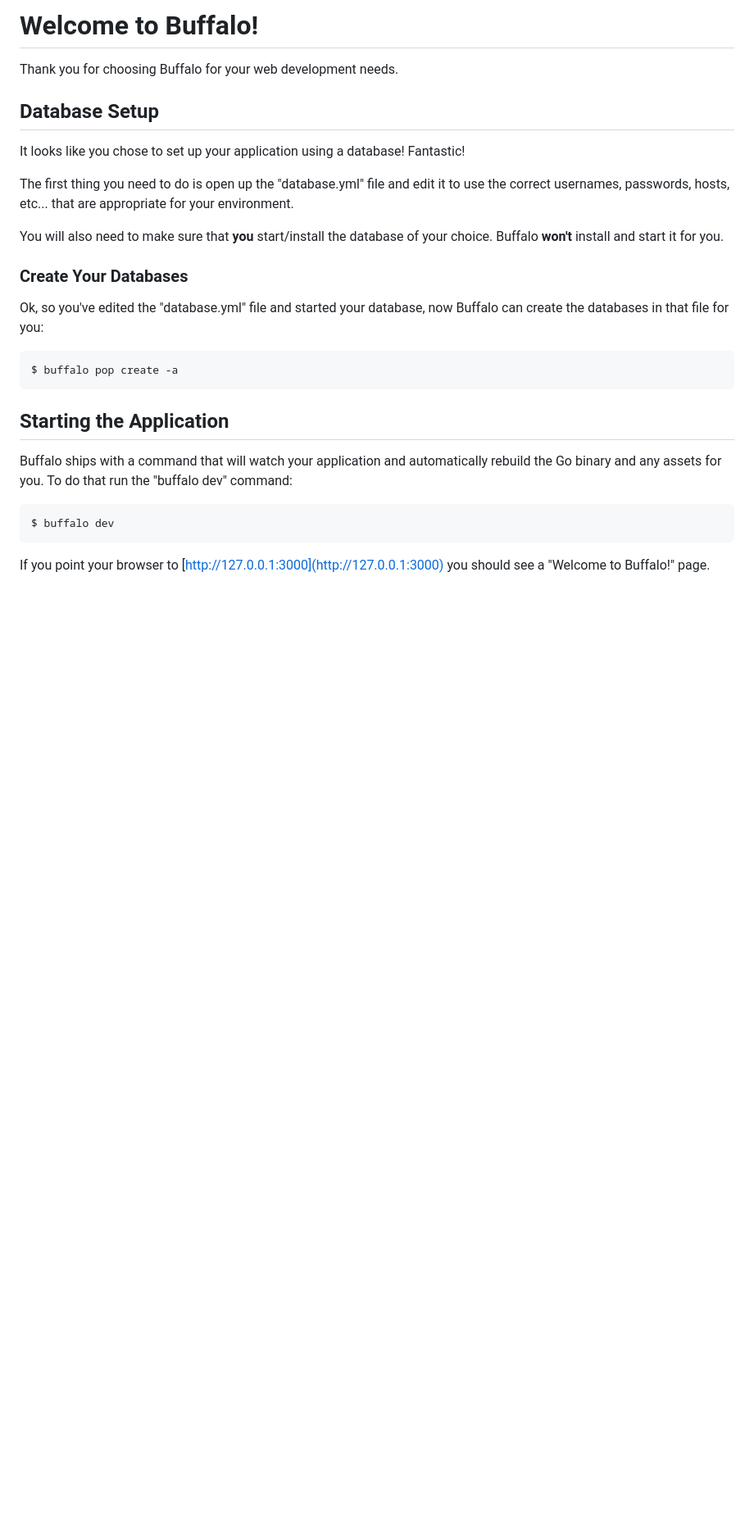
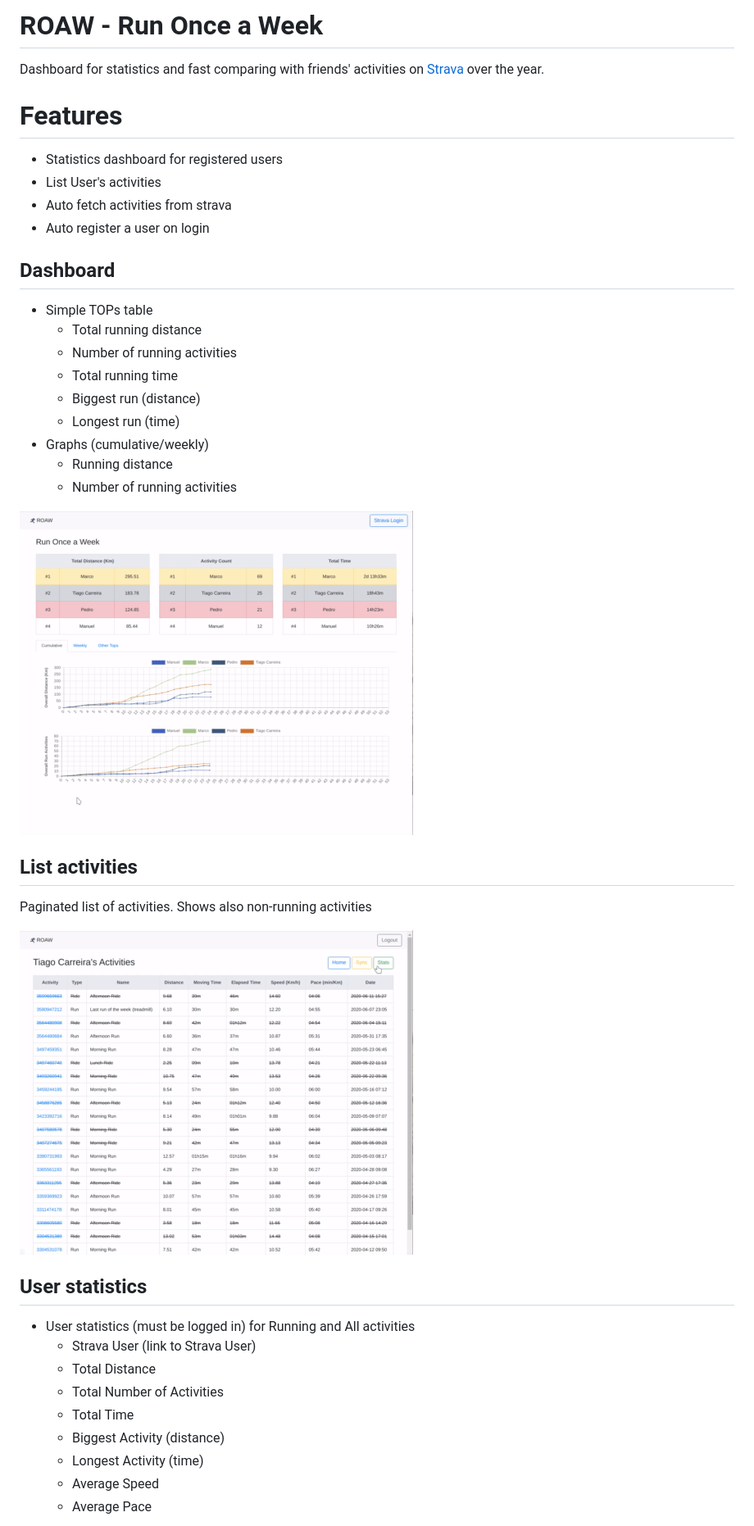
Before and after one commit to tcarreira/roaw2020, a Markdown page: README.md, the part around the change printed below. Shown: that part at 82% size. Drawn GitHub-style; pictures changed too: demo/roaw_1.gif (added), demo/roaw_2.gif (added); blank space fills up the shorter version.

```diff
--- a/README.md
+++ b/README.md
@@ -1,26 +1,45 @@
-# Welcome to Buffalo!
+# ROAW - Run Once a Week
 
-Thank you for choosing Buffalo for your web development needs.
+Dashboard for statistics and fast comparing with friends' activities on [Strava](https://www.strava.com) over the year.
 
-## Database Setup
+# Features
 
-It looks like you chose to set up your application using a database! Fantastic!
+- Statistics dashboard for registered users
+- List User's activities
+- Auto fetch activities from strava
+- Auto register a user on login
 
-The first thing you need to do is open up the "database.yml" file and edit it to use the correct usernames, passwords, hosts, etc... that are appropriate for your environment.
+## Dashboard
 
-You will also need to make sure that **you** start/install the database of your choice. Buffalo **won't** install and start it for you.
+- Simple TOPs table
+  - Total running distance
+  - Number of running activities
+  - Total running time
+  - Biggest run (distance)
+  - Longest run (time)
+- Graphs (cumulative/weekly)
+  - Running distance
+  - Number of running activities
 
-### Create Your Databases
+![Dashboard](demo/roaw_1.gif)
 
-Ok, so you've edited the "database.yml" file and started your database, now Buffalo can create the databases in that file for you:
 
-	$ buffalo pop create -a
+## List activities
 
-## Starting the Application
+Paginated list of activities.
+Shows also non-running activities
 
-Buffalo ships with a command that will watch your application and automatically rebuild the Go binary and any assets for you. To do that run the "buffalo dev" command:
+![Activities](demo/roaw_2.gif)
 
-	$ buffalo dev
+## User statistics
 
-If you point your browser to [http://127.0.0.1:3000](http://127.0.0.1:3000) you should see a "Welcome to Buffalo!" page.
+- User statistics (must be logged in) for Running and All activities
+  - Strava User (link to Strava User)
+  - Total Distance
+  - Total Number of Activities
+  - Total Time
+  - Biggest Activity (distance)
+  - Longest Activity (time)
+  - Average Speed
+  - Average Pace
 
```
Also changed, not shown: other parts of README.md (+34 -5 lines), demo/roaw_3.gif (added).
